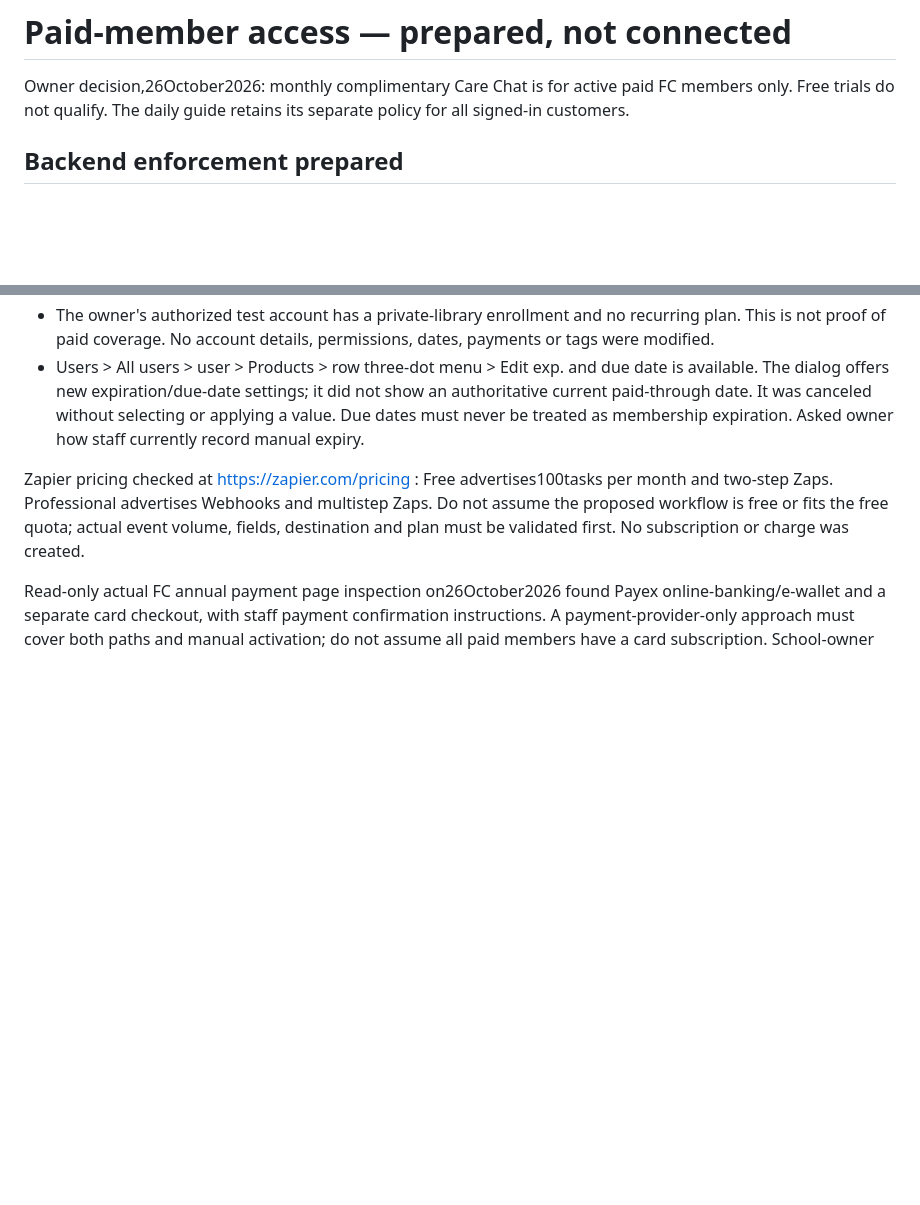
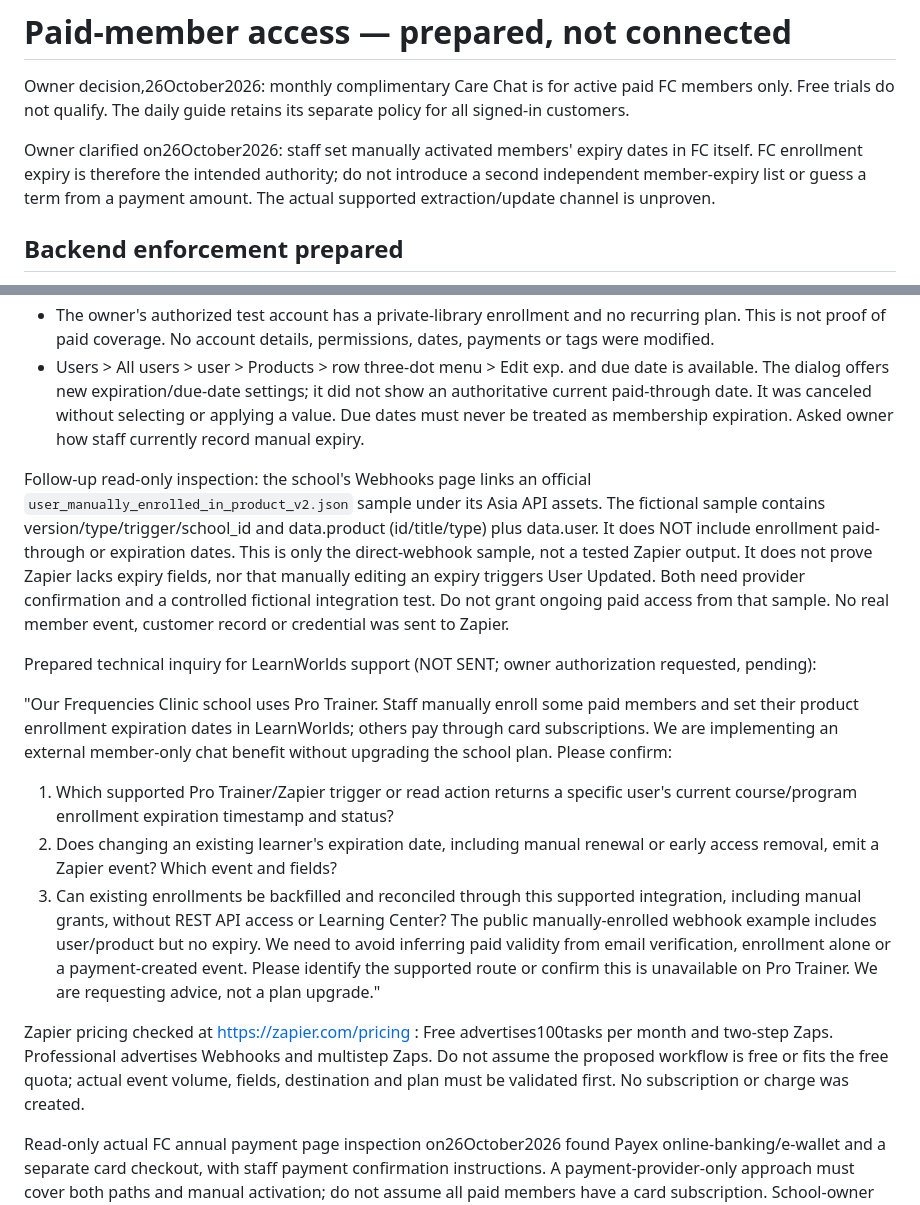
Before and after one commit to ginnn26/fc-ai-assistant, a Markdown page: integrations/care-chat/PAID-MEMBERSHIP.md, 2 parts joined by grey strips. Drawn GitHub-style; blank space fills up the shorter version.

Commit message:
Document FC expiry authority and unresolved supported sync fields

```diff
--- a/integrations/care-chat/PAID-MEMBERSHIP.md
+++ b/integrations/care-chat/PAID-MEMBERSHIP.md
@@ -3,6 +3,11 @@
 Owner decision,26October2026: monthly complimentary Care Chat is for active
 paid FC members only. Free trials do not qualify. The daily guide retains its
 separate policy for all signed-in customers.
+
+Owner clarified on26October2026: staff set manually activated members' expiry
+dates in FC itself. FC enrollment expiry is therefore the intended authority;
+do not introduce a second independent member-expiry list or guess a term from
+a payment amount. The actual supported extraction/update channel is unproven.
 
 ## Backend enforcement prepared
 
@@ -68,6 +73,34 @@ Actual school-admin UI inspected26October2026 after the owner signed in:
   without selecting or applying a value. Due dates must never be treated as
   membership expiration. Asked owner how staff currently record manual expiry.
 
+Follow-up read-only inspection: the school's Webhooks page links an official
+`user_manually_enrolled_in_product_v2.json` sample under its Asia API assets.
+The fictional sample contains version/type/trigger/school_id and data.product
+(id/title/type) plus data.user. It does NOT include enrollment paid-through or
+expiration dates. This is only the direct-webhook sample, not a tested Zapier
+output. It does not prove Zapier lacks expiry fields, nor that manually editing
+an expiry triggers User Updated. Both need provider confirmation and a controlled
+fictional integration test. Do not grant ongoing paid access from that sample.
+No real member event, customer record or credential was sent to Zapier.
+
+Prepared technical inquiry for LearnWorlds support (NOT SENT; owner authorization
+requested, pending):
+
+"Our Frequencies Clinic school uses Pro Trainer. Staff manually enroll some paid
+members and set their product enrollment expiration dates in LearnWorlds; others
+pay through card subscriptions. We are implementing an external member-only chat
+benefit without upgrading the school plan. Please confirm:
+1. Which supported Pro Trainer/Zapier trigger or read action returns a specific
+user's current course/program enrollment expiration timestamp and status?
+2. Does changing an existing learner's expiration date, including manual renewal
+or early access removal, emit a Zapier event? Which event and fields?
+3. Can existing enrollments be backfilled and reconciled through this supported
+integration, including manual grants, without REST API access or Learning Center?
+The public manually-enrolled webhook example includes user/product but no expiry.
+We need to avoid inferring paid validity from email verification, enrollment alone
+or a payment-created event. Please identify the supported route or confirm this
+is unavailable on Pro Trainer. We are requesting advice, not a plan upgrade."
+
 Zapier pricing checked at https://zapier.com/pricing : Free advertises100tasks
 per month and two-step Zaps. Professional advertises Webhooks and multistep
 Zaps. Do not assume the proposed workflow is free or fits the free quota;
```
Also changed, not shown: CARE-CHAT-READINESS.md (+9 -0 lines).
